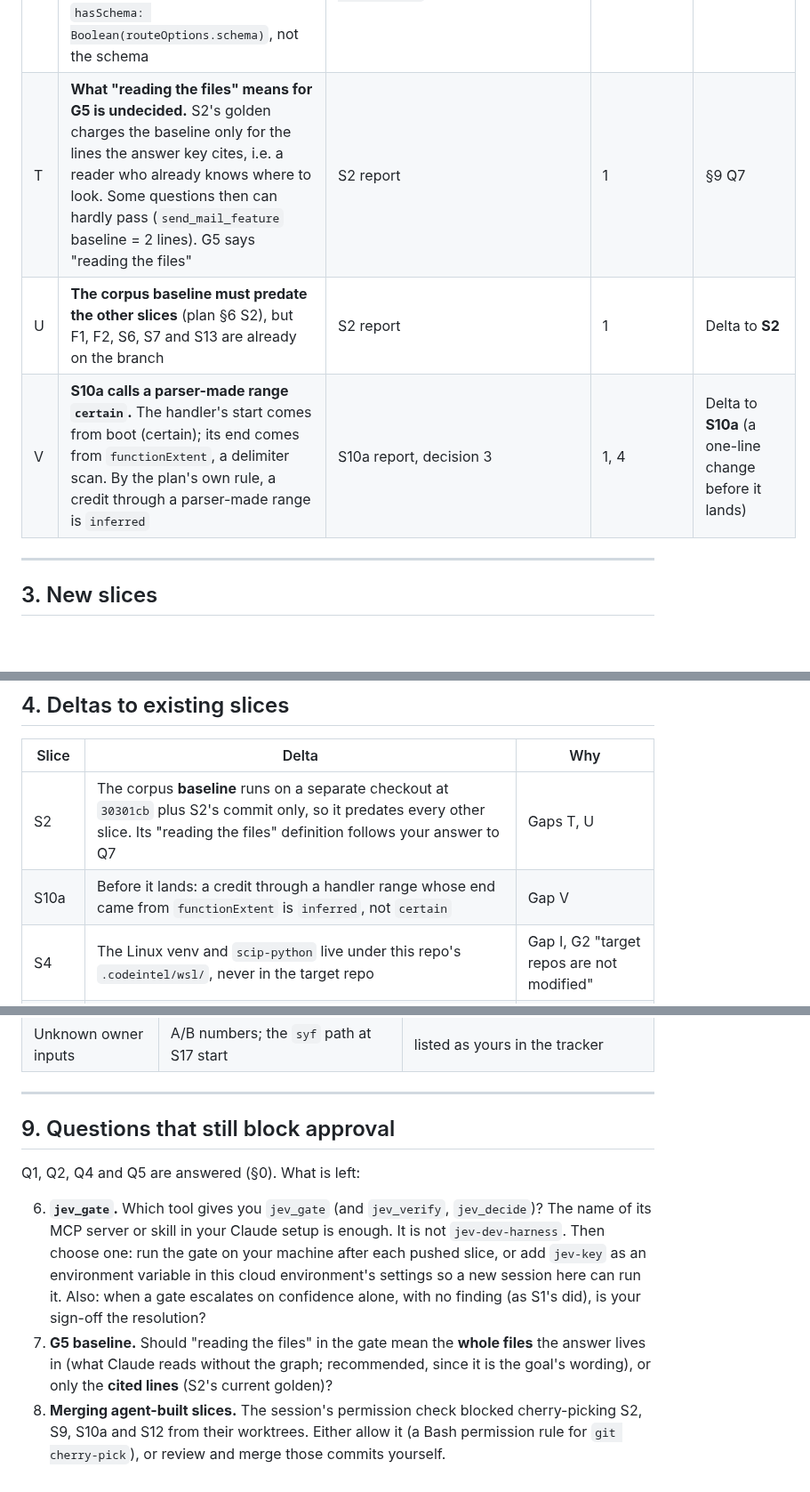
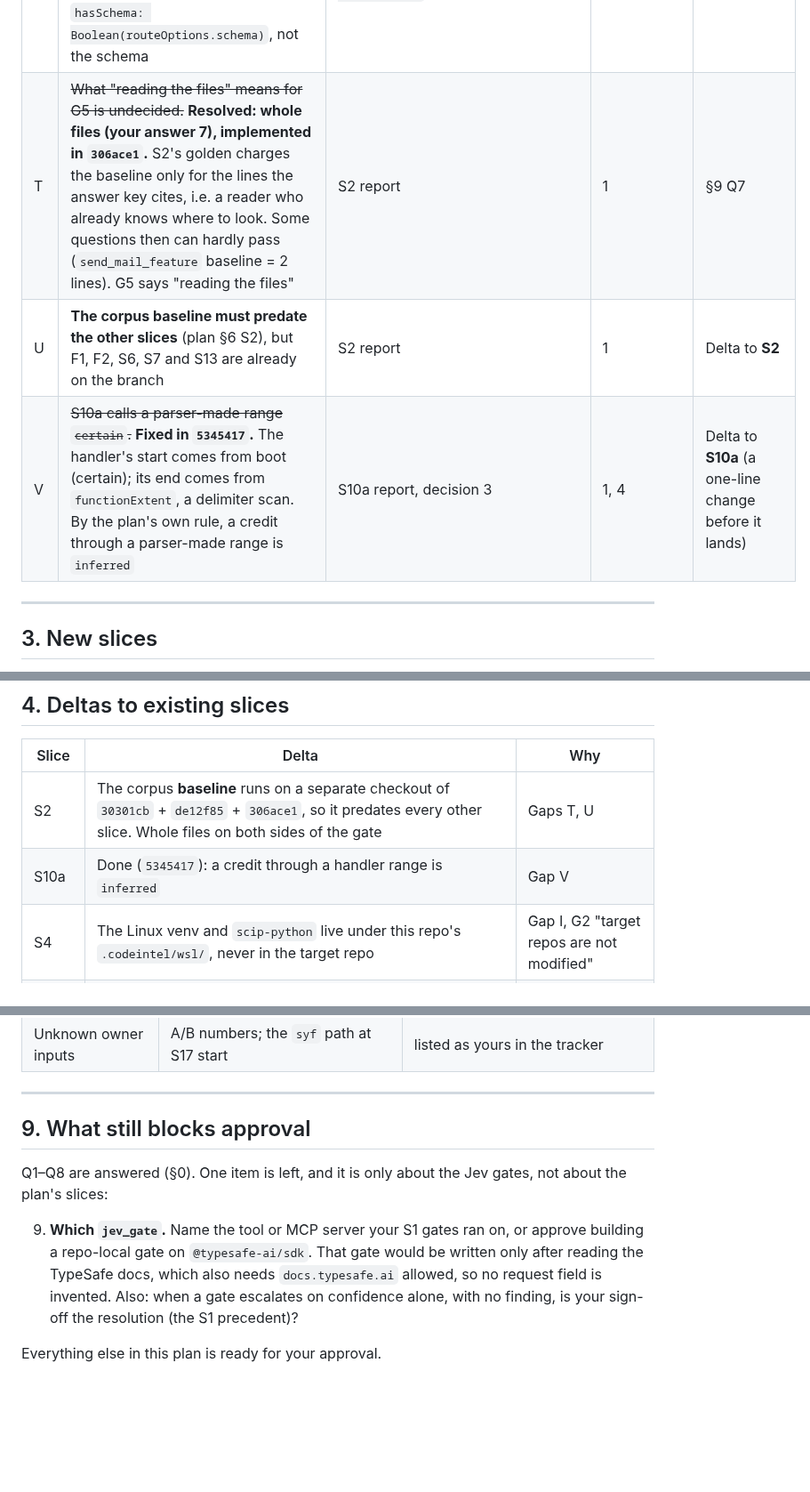
Before and after one commit to sathishsrini/Code-Graph, a Markdown page: plans/claude-context-remaining.md, 3 parts joined by grey strips. Shown at 89% size. Rendered like a GitHub page; blank space fills up the shorter version.

```diff
--- a/plans/claude-context-remaining.md
+++ b/plans/claude-context-remaining.md
@@ -70,9 +72,9 @@ The five outcomes map onto the goal's requirements as follows:
 | N | **`error_trace` has no size cap.** A synthetic route crossed Claude Code's 10,000-token MCP warning at about 280 error exits. The corpus router has 7; `syf-*` size is unknown | S13 report | 2, 5 | Delta to **S17** |
 | K | ~~`syf-*` facts are unknown~~ **Resolved in shape:** the `syf-*` repos are the production counterparts of the corpus (your answer). Still needed *at S17 start*, not for approval: their path, and your confirmation that their local config points at non-production resources before any boot or run | Q5 | 5 | §4 S17 |
 | O | **API models on Fastify routes are not captured.** The real services use route schemas (ARCHITECTURE_MAP), but the Fastify boot adapter records only `hasSchema: Boolean(routeOptions.schema)`, not the schema | `adapters/fastify/boot-dump.cjs:291` | 4, 5 | Delta to **S11** |
-| T | **What "reading the files" means for G5 is undecided.** S2's golden charges the baseline only for the lines the answer key cites, i.e. a reader who already knows where to look. Some questions then can hardly pass (`send_mail_feature` baseline = 2 lines). G5 says "reading the files" | S2 report | 1 | §9 Q7 |
+| T | ~~What "reading the files" means for G5 is undecided.~~ **Resolved: whole files (your answer 7), implemented in `306ace1`.** S2's golden charges the baseline only for the lines the answer key cites, i.e. a reader who already knows where to look. Some questions then can hardly pass (`send_mail_feature` baseline = 2 lines). G5 says "reading the files" | S2 report | 1 | §9 Q7 |
 | U | **The corpus baseline must predate the other slices** (plan §6 S2), but F1, F2, S6, S7 and S13 are already on the branch | S2 report | 1 | Delta to **S2** |
-| V | **S10a calls a parser-made range `certain`.** The handler's start comes from boot (certain); its end comes from `functionExtent`, a delimiter scan. By the plan's own rule, a credit through a parser-made range is `inferred` | S10a report, decision 3 | 1, 4 | Delta to **S10a** (a one-line change before it lands) |
+| V | ~~S10a calls a parser-made range `certain`.~~ **Fixed in `5345417`.** The handler's start comes from boot (certain); its end comes from `functionExtent`, a delimiter scan. By the plan's own rule, a credit through a parser-made range is `inferred` | S10a report, decision 3 | 1, 4 | Delta to **S10a** (a one-line change before it lands) |
 
 ---
 
@@ -248,8 +250,8 @@ tracker update.
 
 | Slice | Delta | Why |
 |---|---|---|
-| S2 | The corpus **baseline** runs on a separate checkout at `30301cb` plus S2's commit only, so it predates every other slice. Its "reading the files" definition follows your answer to Q7 | Gaps T, U |
-| S10a | Before it lands: a credit through a handler range whose end came from `functionExtent` is `inferred`, not `certain` | Gap V |
+| S2 | The corpus **baseline** runs on a separate checkout of `30301cb` + `de12f85` + `306ace1`, so it predates every other slice. Whole files on both sides of the gate | Gaps T, U |
+| S10a | Done (`5345417`): a credit through a handler range is `inferred` | Gap V |
 | S4 | The Linux venv and `scip-python` live under this repo's `.codeintel/wsl/`, never in the target repo | Gap I, G2 "target repos are not modified" |
 | S6 | `build` proves each target repo is byte-identical before and after (a file listing and hash, plus `git status --porcelain` where git exists). It sets `PYTHONDONTWRITEBYTECODE=1`, and the generated tsconfig is always removed | Gap G. Already sent to the running agent |
 | S8 | `find_workflow` gets a line in the SessionStart instruction. The tool list stays under 2,000 tokens | Features must be visible to Claude |
@@ -342,19 +344,15 @@ Critical path to Outcome 1: S2 → S3 → S12 → S18 → S10a/S10b → S21 →
 
 ---
 
-## 9. Questions that still block approval
+## 9. What still blocks approval
 
-Q1, Q2, Q4 and Q5 are answered (§0). What is left:
+Q1–Q8 are answered (§0). One item is left, and it is only about the Jev gates,
+not about the plan's slices:
 
-6. **`jev_gate`.** Which tool gives you `jev_gate` (and `jev_verify`, `jev_decide`)?
-   The name of its MCP server or skill in your Claude setup is enough. It is not
-   `jev-dev-harness`. Then choose one: run the gate on your machine after each pushed
-   slice, or add `jev-key` as an environment variable in this cloud environment's
-   settings so a new session here can run it. Also: when a gate escalates on
-   confidence alone, with no finding (as S1's did), is your sign-off the resolution?
-7. **G5 baseline.** Should "reading the files" in the gate mean the **whole files**
-   the answer lives in (what Claude reads without the graph; recommended, since it is
-   the goal's wording), or only the **cited lines** (S2's current golden)?
-8. **Merging agent-built slices.** The session's permission check blocked cherry-picking
-   S2, S9, S10a and S12 from their worktrees. Either allow it (a Bash permission rule for
-   `git cherry-pick`), or review and merge those commits yourself.
+9. **Which `jev_gate`.** Name the tool or MCP server your S1 gates ran on, or approve
+   building a repo-local gate on `@typesafe-ai/sdk`. That gate would be written only
+   after reading the TypeSafe docs, which also needs `docs.typesafe.ai` allowed, so no
+   request field is invented. Also: when a gate escalates on confidence alone, with no
+   finding, is your sign-off the resolution (the S1 precedent)?
+
+Everything else in this plan is ready for your approval.
```
Also changed, not shown: other parts of plans/claude-context-remaining.md (+4 -2 lines), plans/claude-context-tracker.md (+8 -7 lines).
